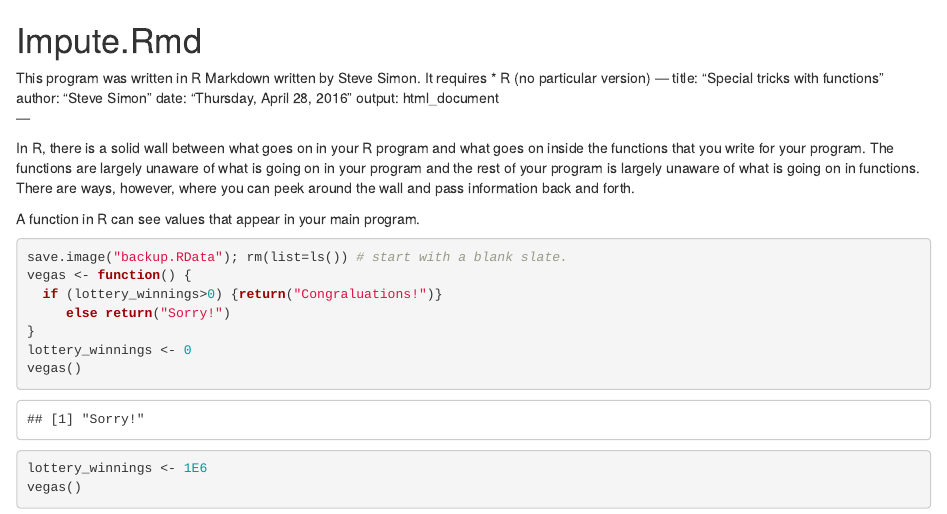
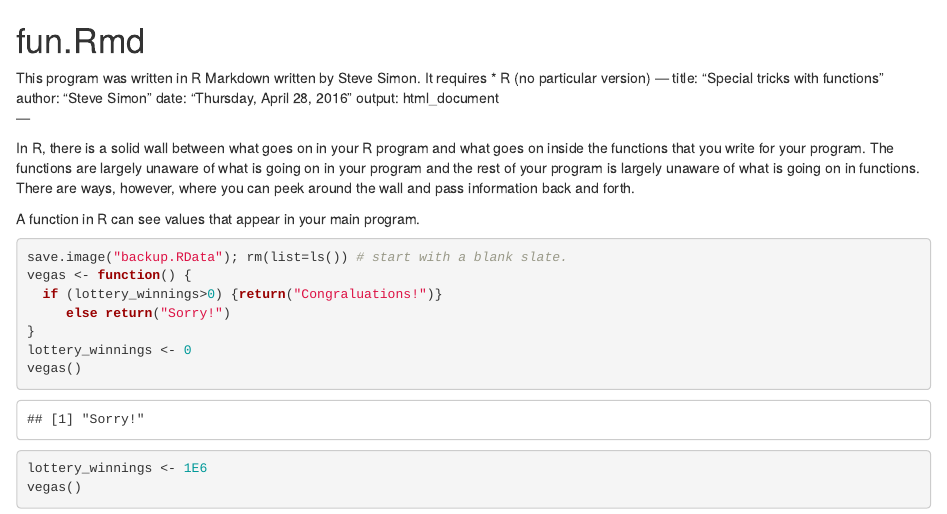
Before and after one commit to pmean/function-tutorial, an R Markdown document (fun.Rmd): the page in a window 1100 px wide, from its top. Rendered offline with R 4.5, knitr and Pandoc, with nearby package versions.

Commit message:
Fix some messages left over from a different repository.

```diff
--- a/fun.Rmd
+++ b/fun.Rmd
@@ -1,4 +1,4 @@
-# Impute.Rmd
+# fun.Rmd
 
 This program was written in R Markdown written by Steve Simon. It requires
 * R (no particular version)
```
Also changed, not shown: README.md.
